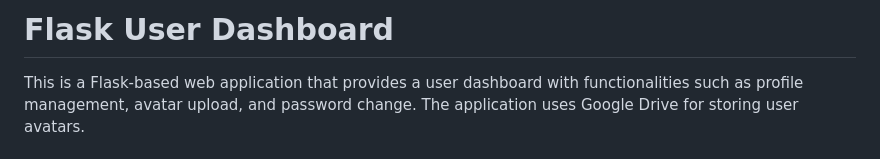
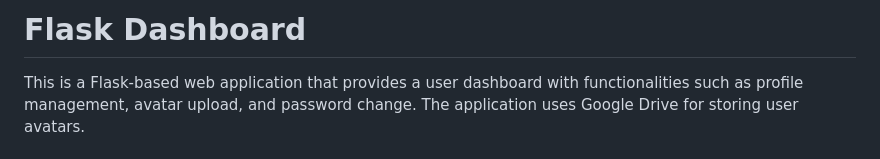
Before and after one commit to bantoinese83/flask_auth_template, a Markdown page: README.md, the part around the change. Drawn GitHub-style.

```diff
--- a/README.md
+++ b/README.md
@@ -1,4 +1,4 @@
-# Flask User Dashboard
+# Flask Dashboard
 
 This is a Flask-based web application that provides a user dashboard with functionalities such as profile management, avatar upload, and password change. The application uses Google Drive for storing user avatars.
 
```
